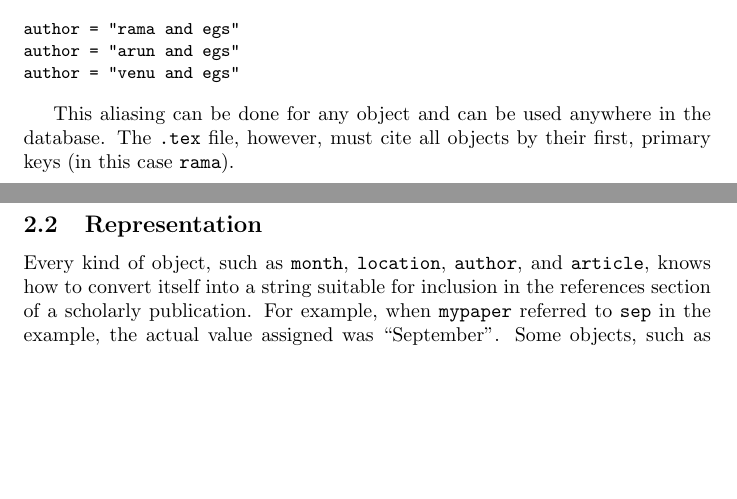
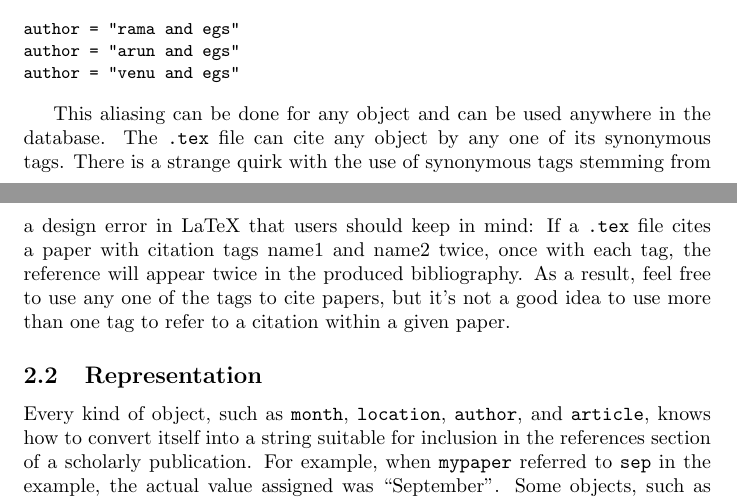
Before and after one commit to el33th4x0r/crosstex, a LaTeX document (crosstex.tex): two parts of pages 2 and 3 of 12, joined at a grey line, cut so that both start at the same text, the shorter picture padded with empty space. Compiled offline with pdfLaTeX.

Commit message:
Modified the description of synonymous tags.
git-svn-id: https://crosstex.svn.sourceforge.net/svnroot/crosstex/trunk@41 bdde6707-1129-0410-9c4d-a4f2bc757222

```diff
--- a/crosstex.tex
+++ b/crosstex.tex
@@ -102,8 +102,7 @@ author = "arun and egs"
 author = "venu and egs"
 \end{verbatim}\end{small}
 
-This aliasing can be done for any object and can be used anywhere in the database. The \texttt{.tex} file, however, must cite all objects by their first, primary keys (in this case \texttt{rama}).
-
+This aliasing can be done for any object and can be used anywhere in the database. The \texttt{.tex} file can cite any object by any one of its synonymous tags. There is a strange quirk with the use of synonymous tags stemming from a design error in LaTeX that users should keep in mind: If a \texttt{.tex} file cites a paper with citation tags name1 and name2 twice, once with each tag, the reference will appear twice in the produced bibliography. As a result, feel free to use any one of the tags to cite papers, but it's not a good idea to use more than one tag to refer to a citation within a given paper.
 
 \subsection{Representation}
 
```
